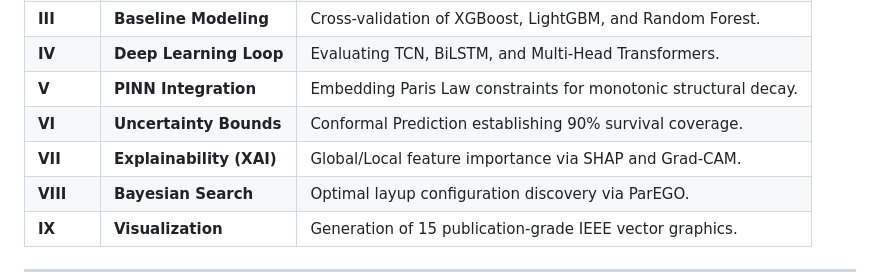
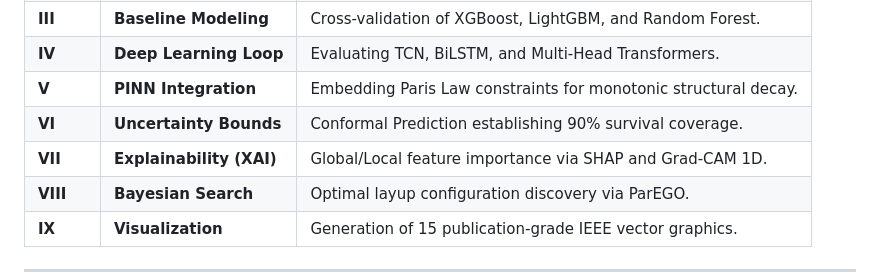
Before and after one commit to riteshroshann/imi_deep, a Markdown page: README.md, the part around one of its changes. Rendered like a GitHub page.

```diff
--- a/README.md
+++ b/README.md
@@ -69,7 +69,7 @@ Leveraging Gaussian Process surrogates and Expected Improvement (EI) heuristics,
 | **IV** | **Deep Learning Loop** | Evaluating TCN, BiLSTM, and Multi-Head Transformers. |
 | **V** | **PINN Integration** | Embedding Paris Law constraints for monotonic structural decay. |
 | **VI** | **Uncertainty Bounds** | Conformal Prediction establishing 90% survival coverage. |
-| **VII** | **Explainability (XAI)** | Global/Local feature importance via SHAP and Grad-CAM. |
+| **VII** | **Explainability (XAI)** | Global/Local feature importance via SHAP and Grad-CAM 1D. |
 | **VIII** | **Bayesian Search** | Optimal layup configuration discovery via ParEGO. |
 | **IX** | **Visualization** | Generation of 15 publication-grade IEEE vector graphics. |
 
```
Also changed, not shown: other parts of README.md (+1 -1 lines).
